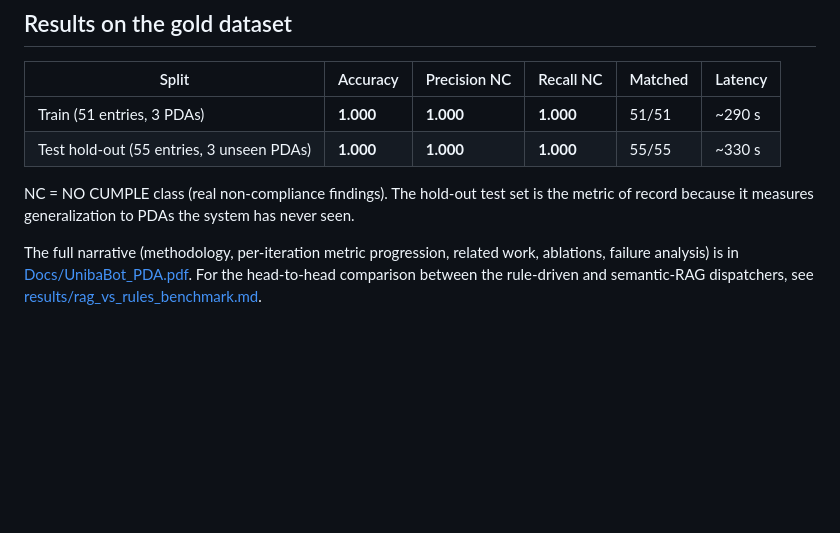
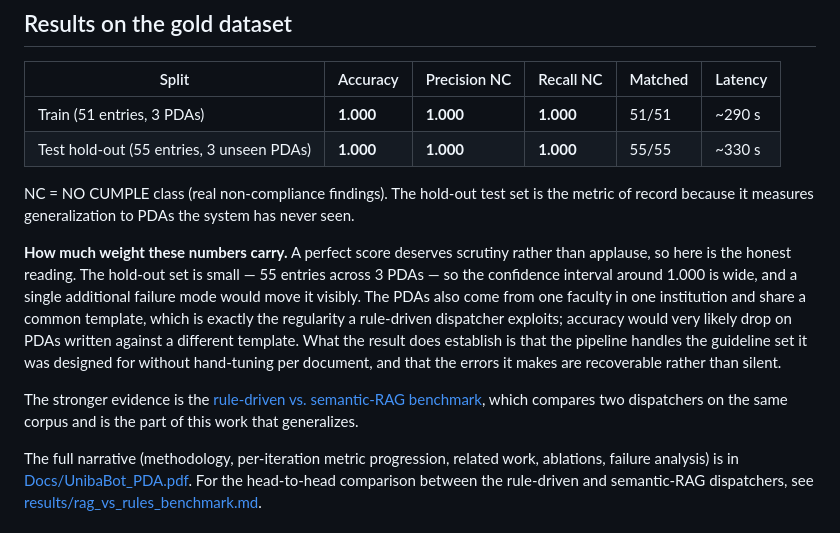
Before and after one commit to Kevinbeltran123/Unibabot_PDA, a Markdown page: README.md, the part around the change. GitHub-like rendering; blank space fills up the shorter version.

Commit message:
State the limits of the 1.000 hold-out result in the README
The test set is 55 entries from one faculty sharing a template. Naming
that up front is more credible than letting a reader infer it.

Co-Authored-By: Claude Opus 4.8 <noreply@anthropic.com>

```diff
--- a/README.md
+++ b/README.md
@@ -21,6 +21,10 @@ Intelligent agent that automates compliance verification of Academic Development
 | Test hold-out (55 entries, 3 unseen PDAs) | **1.000** | **1.000** | **1.000** | 55/55 | ~330 s |
 
 NC = NO CUMPLE class (real non-compliance findings). The hold-out test set is the metric of record because it measures generalization to PDAs the system has never seen.
+
+**How much weight these numbers carry.** A perfect score deserves scrutiny rather than applause, so here is the honest reading. The hold-out set is small — 55 entries across 3 PDAs — so the confidence interval around 1.000 is wide, and a single additional failure mode would move it visibly. The PDAs also come from one faculty in one institution and share a common template, which is exactly the regularity a rule-driven dispatcher exploits; accuracy would very likely drop on PDAs written against a different template. What the result does establish is that the pipeline handles the guideline set it was designed for without hand-tuning per document, and that the errors it makes are recoverable rather than silent.
+
+The stronger evidence is the [rule-driven vs. semantic-RAG benchmark](results/rag_vs_rules_benchmark.md), which compares two dispatchers on the same corpus and is the part of this work that generalizes.
 
 The full narrative (methodology, per-iteration metric progression, related work, ablations, failure analysis) is in [Docs/UnibaBot_PDA.pdf](Docs/UnibaBot_PDA.pdf). For the head-to-head comparison between the rule-driven and semantic-RAG dispatchers, see [results/rag_vs_rules_benchmark.md](results/rag_vs_rules_benchmark.md).
 
```
